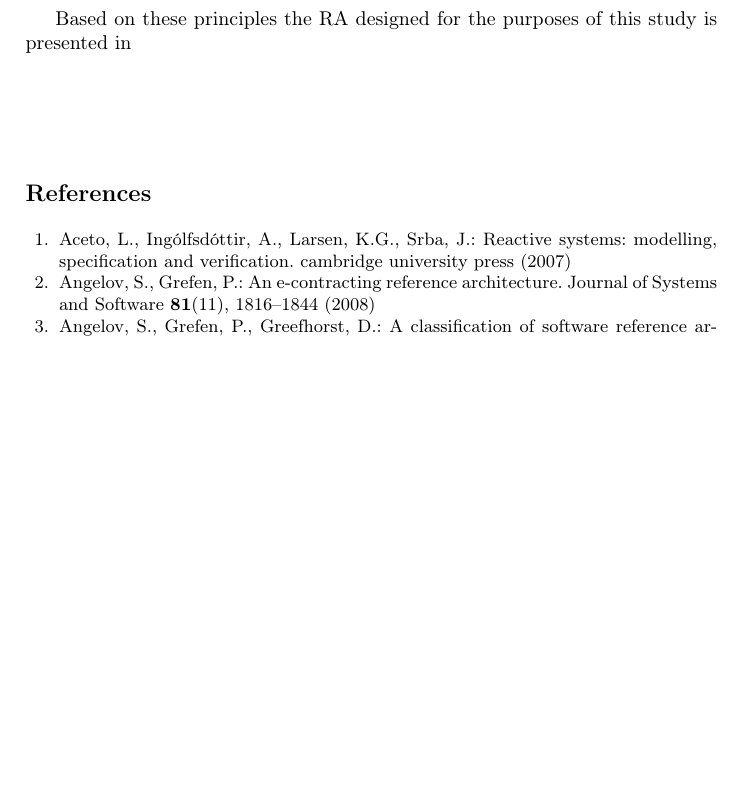
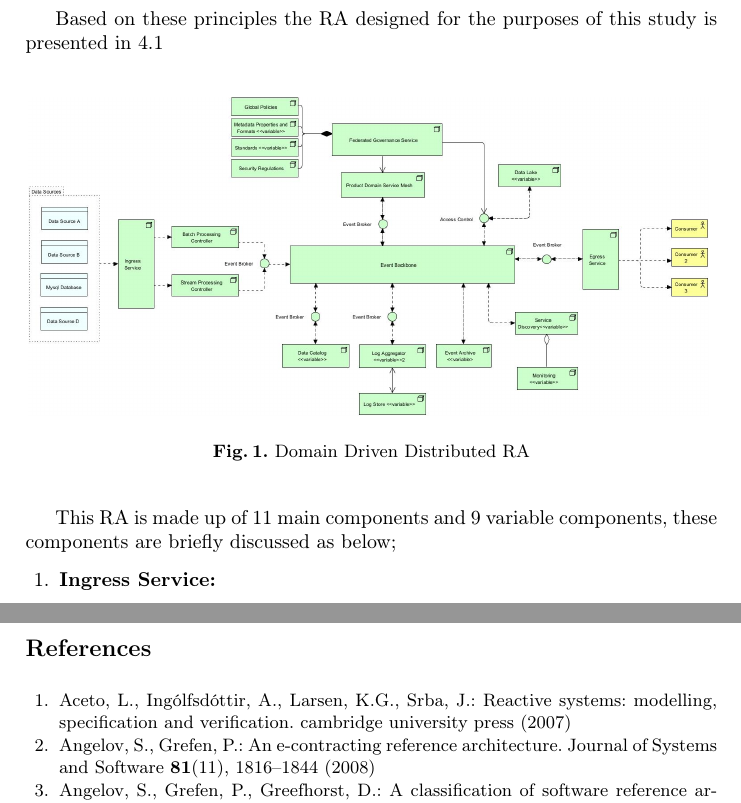
Before and after one commit to Polyhistor/Metamycelia, a LaTeX thesis (metaMycelia.tex): part of page 10 of 13 before the commit and two parts of pages 10 and 11 of 13 after it, the two joined at a grey line, cut so that both start at the same text, the shorter picture padded with empty space. Compiled offline with pdfLaTeX.

Commit message:
added the RA photo and started describing the components

```diff
--- a/metaMycelia.tex
+++ b/metaMycelia.tex
@@ -212,11 +212,20 @@ This artefact (RA) is built underlying several principles;
     \item Event driven: to address point-to-point communication issues that arises in distributed systems
 \end{enumerate}
 
-Based on these principles the RA designed for the purposes of this study is presented in
+Based on these principles the RA designed for the purposes of this study is presented in \ref{RA}
 
-\begin{figure}
+\begin{figure}[h!]
+    \centering
+    \includegraphics[width=12cm]{Media/Metamycelium.jpg}
+    \label{RA}
+    \caption{Domain Driven Distributed RA}
+\end{figure}
 
-\end{figure}
+This RA is made up of 11 main components and 9 variable components, these components are briefly discussed as below;
+
+\begin{enumerate}
+    \item \textbf{Ingress Service:}
+\end{enumerate}
 
 %
 % ---- Bibliography ----
```
Also changed, not shown: media/Metamycelium.jpg (added), metaMycelia.pdf, 10 other files.
